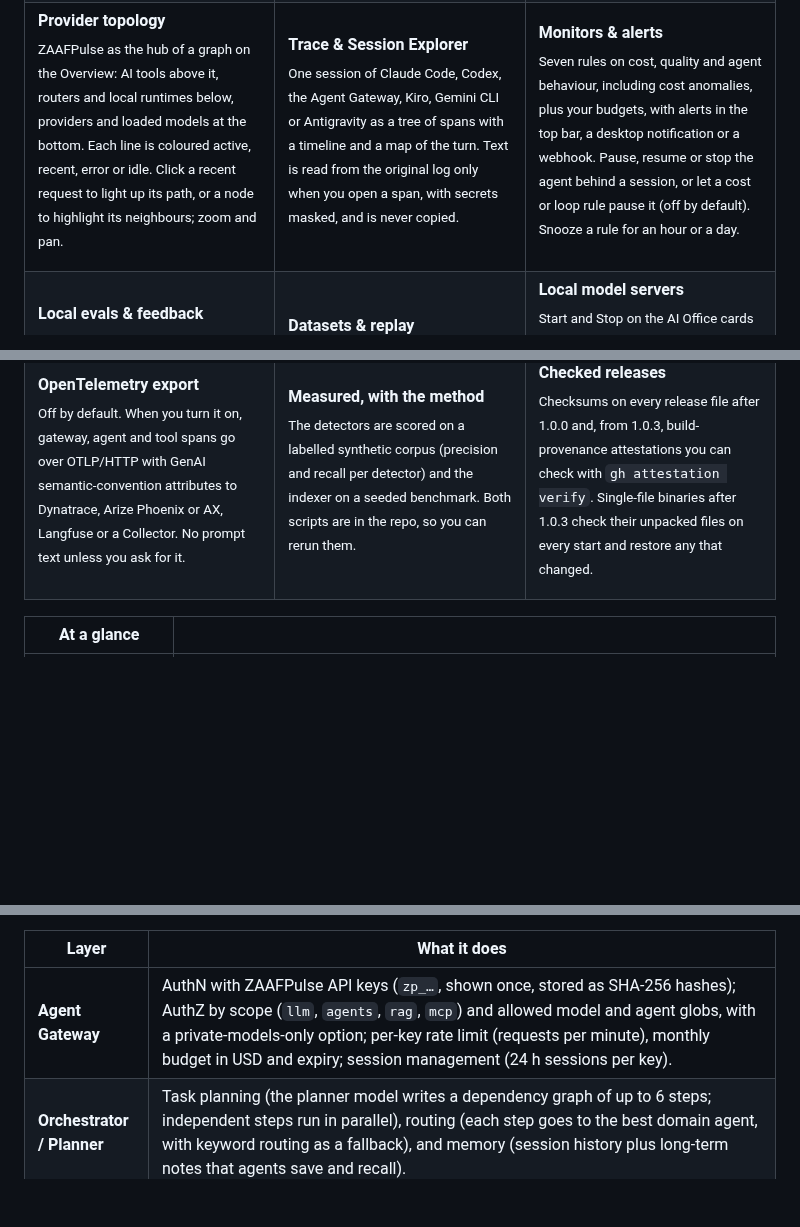
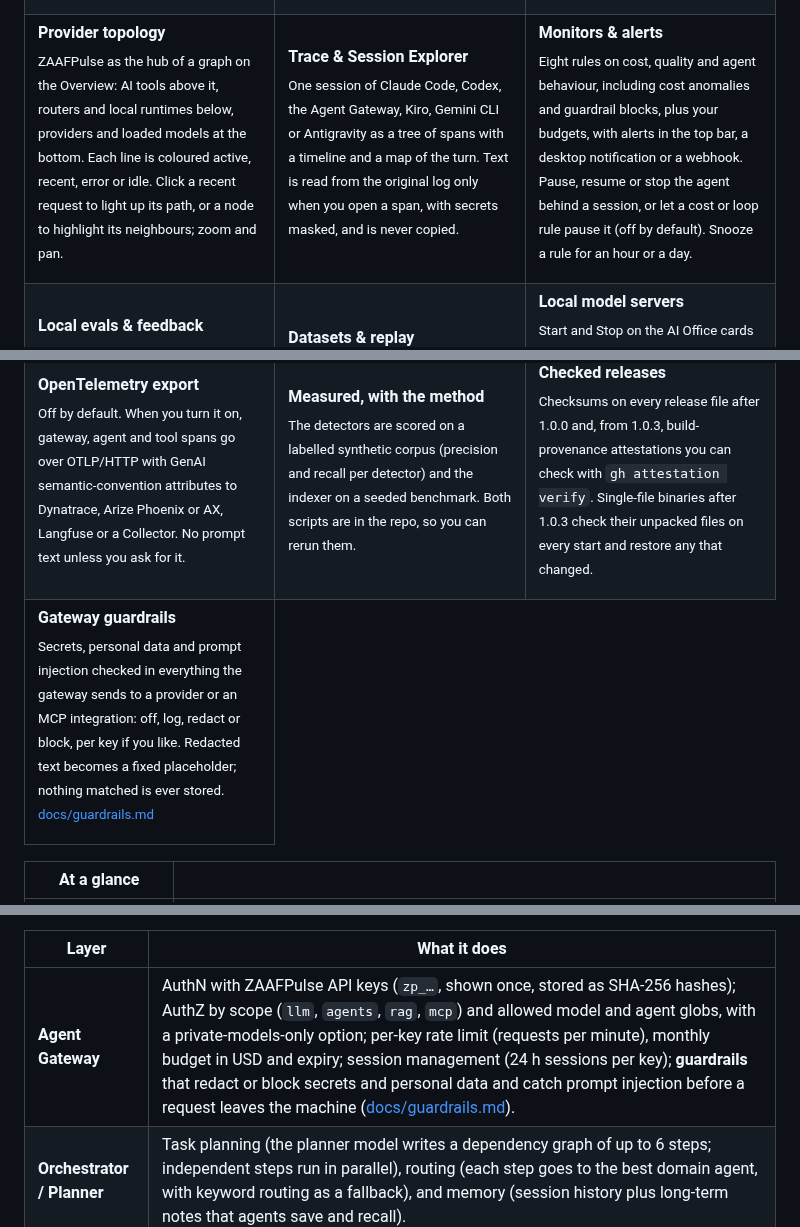
Before and after one commit to rifqifitriady/ZAAFPulse, a Markdown page: README.md, 3 parts joined by grey strips. Drawn GitHub-style; blank space fills up the shorter version.

Commit message:
Document the gateway guardrails

```diff
--- a/README.md
+++ b/README.md
@@ -110,7 +110,7 @@ AI coding agents now run for hours, read thousands of files and call hundreds of
 <td valign="top">
 
 **Monitors & alerts**<br>
-<sub>Seven rules on cost, quality and agent behaviour, including cost anomalies, plus your budgets, with alerts in the top bar, a desktop notification or a webhook. Pause, resume or stop the agent behind a session, or let a cost or loop rule pause it (off by default). Snooze a rule for an hour or a day.</sub>
+<sub>Eight rules on cost, quality and agent behaviour, including cost anomalies and guardrail blocks, plus your budgets, with alerts in the top bar, a desktop notification or a webhook. Pause, resume or stop the agent behind a session, or let a cost or loop rule pause it (off by default). Snooze a rule for an hour or a day.</sub>
 
 </td>
 </tr>
@@ -251,6 +251,14 @@ AI coding agents now run for hours, read thousands of files and call hundreds of
 
 **Checked releases**<br>
 <sub>Checksums on every release file after 1.0.0 and, from 1.0.3, build-provenance attestations you can check with <code>gh attestation verify</code>. Single-file binaries after 1.0.3 check their unpacked files on every start and restore any that changed.</sub>
+
+</td>
+</tr>
+<tr>
+<td valign="top">
+
+**Gateway guardrails**<br>
+<sub>Secrets, personal data and prompt injection checked in everything the gateway sends to a provider or an MCP integration: off, log, redact or block, per key if you like. Redacted text becomes a fixed placeholder; nothing matched is ever stored. <a href="docs/guardrails.md">docs/guardrails.md</a></sub>
 
 </td>
 </tr>
@@ -591,7 +599,7 @@ The sidebar has two groups:
 
 | Layer | What it does |
 |---|---|
-| **Agent Gateway** | AuthN with ZAAFPulse API keys (`zp_…`, shown once, stored as SHA-256 hashes); AuthZ by scope (`llm`, `agents`, `rag`, `mcp`) and allowed model and agent globs, with a private-models-only option; per-key rate limit (requests per minute), monthly budget in USD and expiry; session management (24 h sessions per key). |
+| **Agent Gateway** | AuthN with ZAAFPulse API keys (`zp_…`, shown once, stored as SHA-256 hashes); AuthZ by scope (`llm`, `agents`, `rag`, `mcp`) and allowed model and agent globs, with a private-models-only option; per-key rate limit (requests per minute), monthly budget in USD and expiry; session management (24 h sessions per key); **guardrails** that redact or block secrets and personal data and catch prompt injection before a request leaves the machine ([docs/guardrails.md](docs/guardrails.md)). |
 | **Orchestrator / Planner** | Task planning (the planner model writes a dependency graph of up to 6 steps; independent steps run in parallel), routing (each step goes to the best domain agent, with keyword routing as a fallback), and memory (session history plus long-term notes that agents save and recall). |
 | **LLM Gateway / Model Router** | 52 provider presets: private LLMs on your own hardware (Ollama, LM Studio, **vLLM**, **TGI**, llama.cpp, Jan, LocalAI, LiteLLM) are always allowed; labs, inference clouds, routers, Asian providers and enterprise clouds (Azure OpenAI, Vertex AI, Bedrock) serve traffic only once **approved**; models come from each provider's own `/models`. Routes are virtual models (`router/fast`) that try their targets in order (fallback or round-robin); a 429 cools a target down (its reset time, or back-off to 5 minutes) and the route moves on. Rate-limit headers become a per-provider **quota** reading, with balances from OpenRouter, DeepSeek, Moonshot and SiliconFlow. Short-lived credentials **refresh themselves** (OAuth2 client credentials or refresh token, e.g. Entra ID; Google service accounts for Vertex), with one replay after a 401. |
 | **Code tools** | Claude Code (Anthropic `/v1/messages`), Codex (OpenAI `/v1/responses`), Gemini CLI (`/v1beta/models/*`) and every OpenAI-compatible tool (OpenCode, Cline/Roo/Kilo, Copilot, Continue, Aider, Zed, Qwen Code, OpenClaw, Factory Droid) on **any** provider: requests are **translated** OpenAI ⇄ Anthropic ⇄ Responses ⇄ Gemini (tools, images, streaming, usage), or passed straight through: `/v1/messages` to a native Anthropic provider (with the client's `anthropic-version` and `anthropic-beta` headers), and `/v1/responses` unchanged to OpenAI, Azure OpenAI or any provider set to `responses: true`. OpenAI and Azure OpenAI get `max_completion_tokens`, which their reasoning models require; other providers keep `max_tokens` unless they serve an OpenAI reasoning model. A model map sends tool model names (`claude-*`, `gpt-*-codex`) to your models. One click writes a tool's config with its own key (backup + revert). The **token saver** shortens long tool results (diffs, logs, builds, grep, listings, JSON) before they go upstream and logs the tokens saved. Subscription logins are not used: API keys and official OAuth only. |
```
Also changed, not shown: other parts of README.md (+4 -2 lines), docs/guardrails.md (added, +109 -0 lines), docs/monitors.md (+3 -1 lines).
